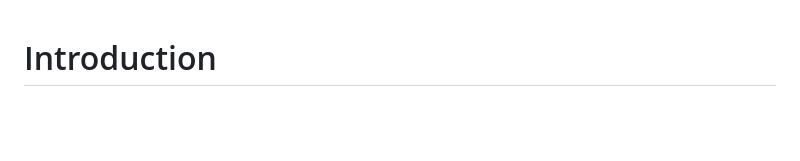
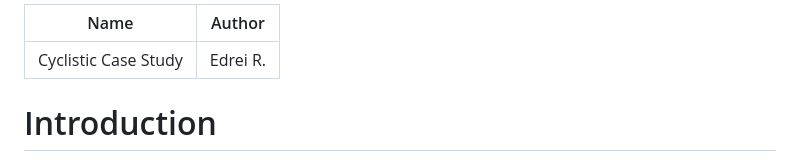
Before and after one commit to Edrei-R/Cyclistic-Case-Study, a Markdown page: README.md, the part around the change. Rendered like a GitHub page; blank space fills up the shorter version.

```diff
--- a/README.md
+++ b/README.md
@@ -1,3 +1,8 @@
+---
+Name: Cyclistic Case Study
+Author: Edrei R.
+---
+
 # Introduction
 
 This case study centers around the analysis of Cyclistic, a bike-sharing company. The purpose of this document is to guide you through the entire process in RStudio, starting from data loading to the creation of data visualizations. I am Edrei Rodriguez and will be the Data Analyst guiding you through this analysis.
```
